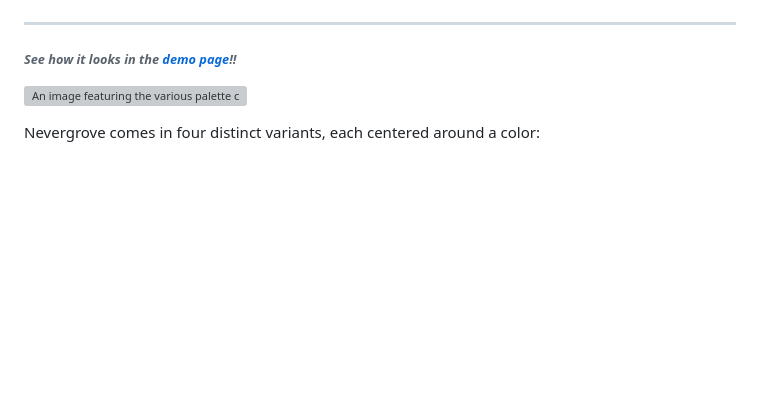
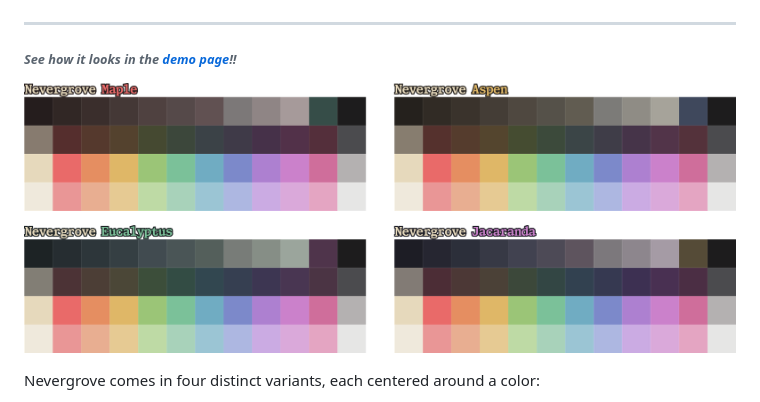
Before and after one commit to IcaroJam/nevergrove, a Markdown page: README.md, the part around the change. Rendered like a GitHub page; blank space fills up the shorter version; grey boxes are pictures that could not be loaded.

Commit message:
Fix expo path

```diff
--- a/README.md
+++ b/README.md
@@ -11,7 +11,7 @@
 
 ###### _See how it looks in the [demo page](https://icarojam.github.io/nevergrove/)!!_
 
-![An image featuring the various palette colours side by side](imgs/expo.png)
+![An image featuring the various palette colours side by side](_public/imgs/expo.png)
 
 Nevergrove comes in four distinct variants, each centered around a color:
 - Maple: Red
```
